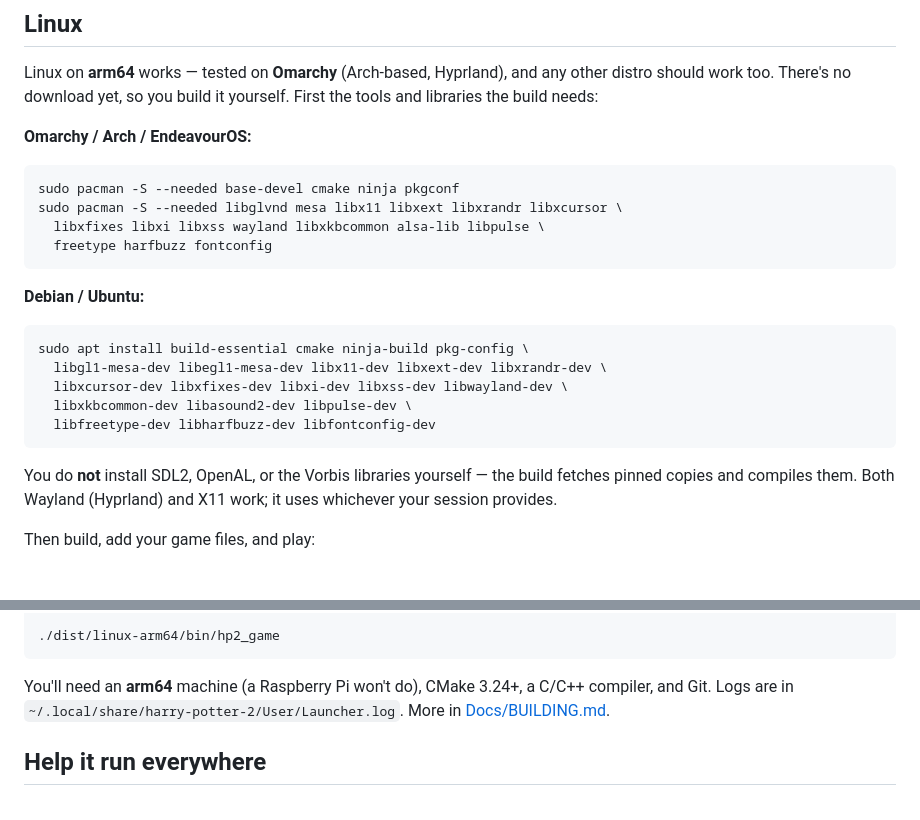
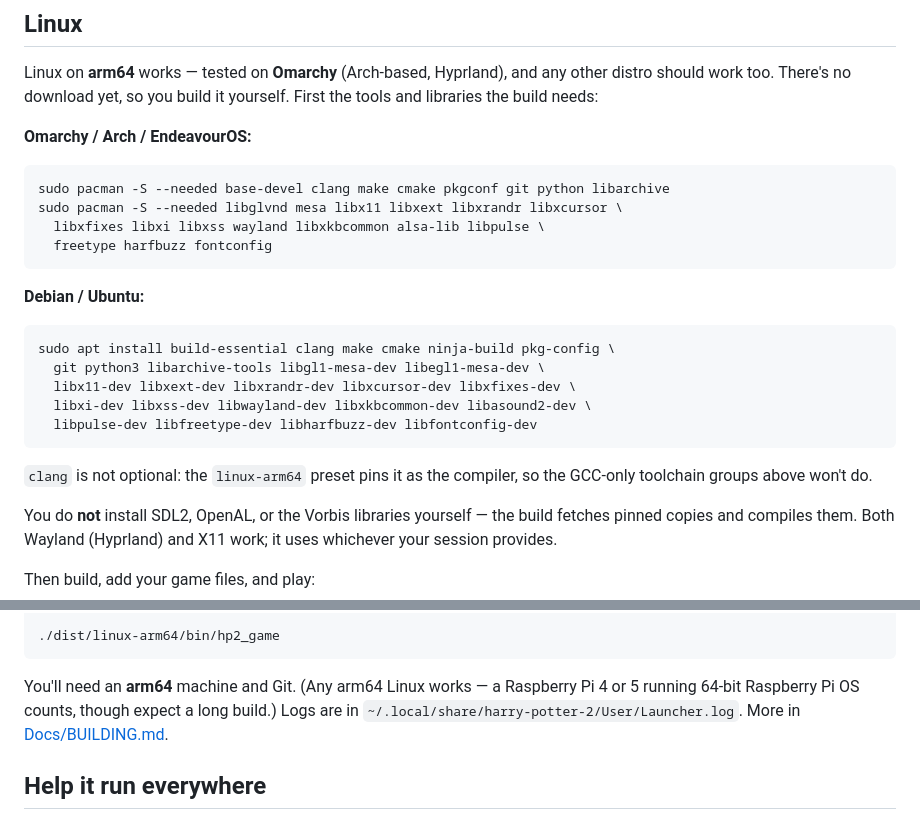
Before and after one commit to cefege/harry-potter-2-chamber-of-secrets-pc, a Markdown page: README.md, 2 parts joined by grey strips. Rendered like a GitHub page; blank space fills up the shorter version.

````diff
--- a/README.md
+++ b/README.md
@@ -102,7 +102,7 @@ yourself. First the tools and libraries the build needs:
 **Omarchy / Arch / EndeavourOS:**
 
 ```sh
-sudo pacman -S --needed base-devel cmake ninja pkgconf
+sudo pacman -S --needed base-devel clang make cmake pkgconf git python libarchive
 sudo pacman -S --needed libglvnd mesa libx11 libxext libxrandr libxcursor \
   libxfixes libxi libxss wayland libxkbcommon alsa-lib libpulse \
   freetype harfbuzz fontconfig
@@ -111,12 +111,15 @@ sudo pacman -S --needed libglvnd mesa libx11 libxext libxrandr libxcursor \
 **Debian / Ubuntu:**
 
 ```sh
-sudo apt install build-essential cmake ninja-build pkg-config \
-  libgl1-mesa-dev libegl1-mesa-dev libx11-dev libxext-dev libxrandr-dev \
-  libxcursor-dev libxfixes-dev libxi-dev libxss-dev libwayland-dev \
-  libxkbcommon-dev libasound2-dev libpulse-dev \
-  libfreetype-dev libharfbuzz-dev libfontconfig-dev
+sudo apt install build-essential clang make cmake ninja-build pkg-config \
+  git python3 libarchive-tools libgl1-mesa-dev libegl1-mesa-dev \
+  libx11-dev libxext-dev libxrandr-dev libxcursor-dev libxfixes-dev \
+  libxi-dev libxss-dev libwayland-dev libxkbcommon-dev libasound2-dev \
+  libpulse-dev libfreetype-dev libharfbuzz-dev libfontconfig-dev
 ```
+
+`clang` is not optional: the `linux-arm64` preset pins it as the compiler, so
+the GCC-only toolchain groups above won't do.
 
 You do **not** install SDL2, OpenAL, or the Vorbis libraries yourself — the
 build fetches pinned copies and compiles them. Both Wayland (Hyprland) and
@@ -136,8 +139,9 @@ python3 Build/prepare_retail_data.py \
 ./dist/linux-arm64/bin/hp2_game
 ```
 
-You'll need an **arm64** machine (a Raspberry Pi won't do), CMake 3.24+, a
-C/C++ compiler, and Git. Logs are in
+You'll need an **arm64** machine and Git. (Any arm64 Linux works — a
+Raspberry Pi 4 or 5 running 64-bit Raspberry Pi OS counts, though expect a
+long build.) Logs are in
 `~/.local/share/harry-potter-2/User/Launcher.log`. More in
 [Docs/BUILDING.md](Docs/BUILDING.md).
 
````
Also changed, not shown: Docs/BUILDING.md (+43 -22 lines).
